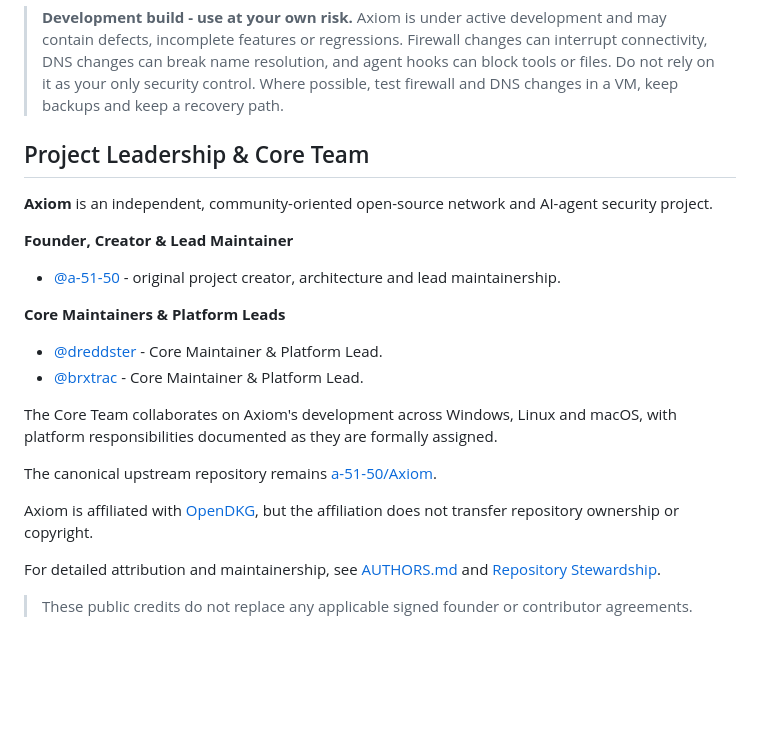
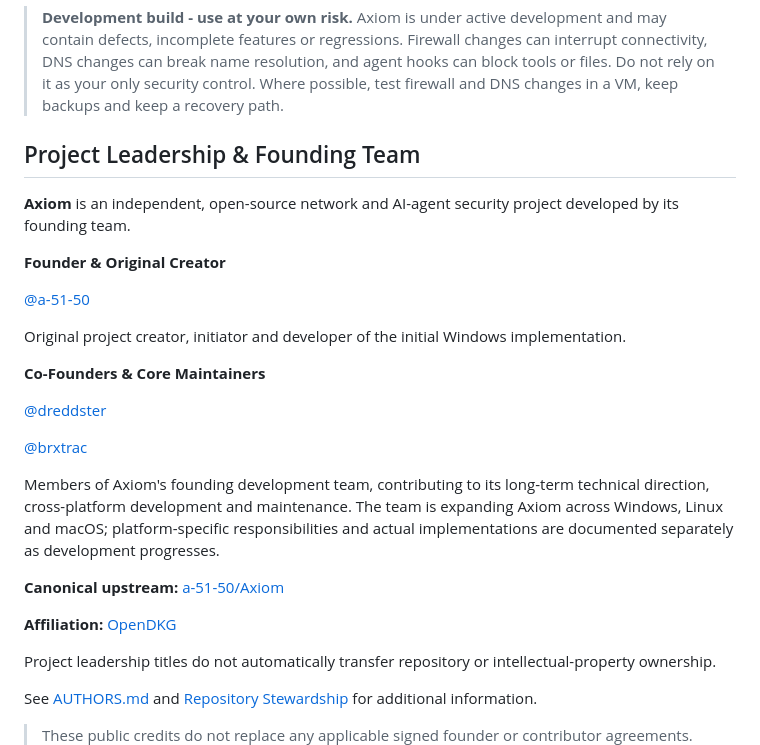
Before and after one commit to OpenDKG/Axiom, a Markdown page: README.md, the part around the change. GitHub-like rendering; blank space fills up the shorter version.

Commit message:
docs(project): Founder and Co-Founders leadership titles

```diff
--- a/README.md
+++ b/README.md
@@ -13,32 +13,39 @@
 > your only security control. Where possible, test firewall and DNS changes in a VM, keep backups
 > and keep a recovery path.
 
-## Project Leadership & Core Team
+## Project Leadership & Founding Team
 
-**Axiom** is an independent, community-oriented open-source network and AI-agent security project.
+**Axiom** is an independent, open-source network and AI-agent security project developed by its
+founding team.
 
-**Founder, Creator & Lead Maintainer**
+**Founder & Original Creator**
 
-- [@a-51-50](https://github.com/a-51-50) - original project creator, architecture and lead maintainership.
+[@a-51-50](https://github.com/a-51-50)
 
-**Core Maintainers & Platform Leads**
+Original project creator, initiator and developer of the initial Windows implementation.
 
-- [@dreddster](https://github.com/dreddster) - Core Maintainer & Platform Lead.
-- [@brxtrac](https://github.com/brxtrac) - Core Maintainer & Platform Lead.
+**Co-Founders & Core Maintainers**
 
-The Core Team collaborates on Axiom's development across Windows, Linux and macOS, with platform
-responsibilities documented as they are formally assigned.
+[@dreddster](https://github.com/dreddster)
 
-The canonical upstream repository remains [a-51-50/Axiom](https://github.com/a-51-50/Axiom).
+[@brxtrac](https://github.com/brxtrac)
 
-Axiom is affiliated with [OpenDKG](https://github.com/OpenDKG), but the affiliation does not transfer
-repository ownership or copyright.
+Members of Axiom's founding development team, contributing to its long-term technical direction,
+cross-platform development and maintenance. The team is expanding Axiom across Windows, Linux and
+macOS; platform-specific responsibilities and actual implementations are documented separately as
+development progresses.
 
-For detailed attribution and maintainership, see [AUTHORS.md](AUTHORS.md) and
-[Repository Stewardship](docs/REPOSITORY_STEWARDSHIP.md).
+**Canonical upstream:** [a-51-50/Axiom](https://github.com/a-51-50/Axiom)
+
+**Affiliation:** [OpenDKG](https://github.com/OpenDKG)
+
+Project leadership titles do not automatically transfer repository or intellectual-property
+ownership.
+
+See [AUTHORS.md](AUTHORS.md) and [Repository Stewardship](docs/REPOSITORY_STEWARDSHIP.md) for
+additional information.
 
 > These public credits do not replace any applicable signed founder or contributor agreements.
-
 ![Axiom Dashboard in Axiom Glass Dark: live sockets, system-wide throughput and local-only counters](docs/assets/screenshots/axiom-glass-dark-full.png)
 
 Axiom is a local-first Windows network monitor, firewall policy manager and optional AI-agent
```
Also changed, not shown: AUTHORS.md (+26 -24 lines), docs/REPOSITORY_STEWARDSHIP.md (+12 -13 lines), docs/assets/screenshots/about-leadership.png, 2 other files.
